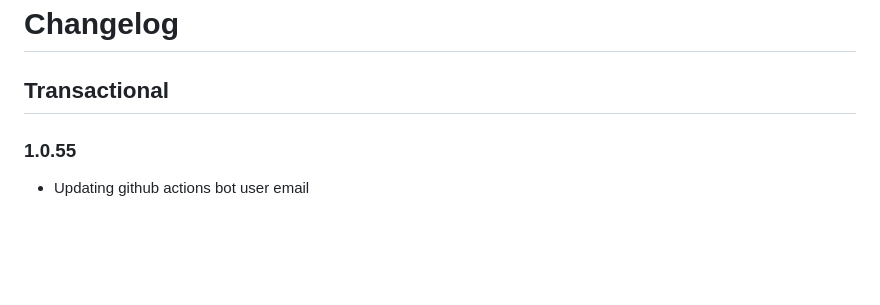
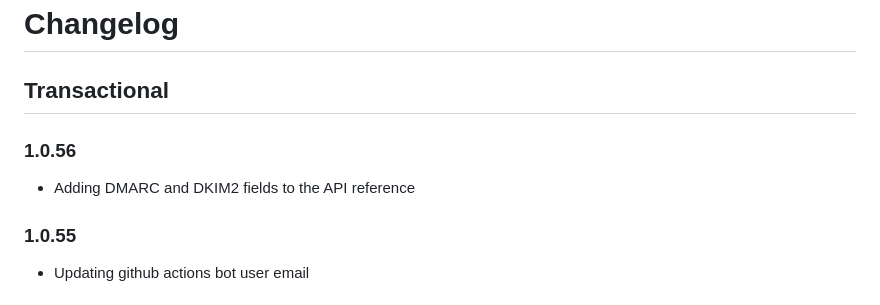
Before and after one commit to mailchimp/mailchimp-client-lib-codegen, a Markdown page: CHANGELOG.md, the part around the change. Rendered like a GitHub page; blank space fills up the shorter version.

Commit message:
changelog updated

```diff
--- a/CHANGELOG.md
+++ b/CHANGELOG.md
@@ -1,6 +1,9 @@
 # Changelog
 
 ## Transactional
+
+### 1.0.56
+* Adding DMARC and DKIM2 fields to the API reference
 
 ### 1.0.55
 * Updating github actions bot user email
```
